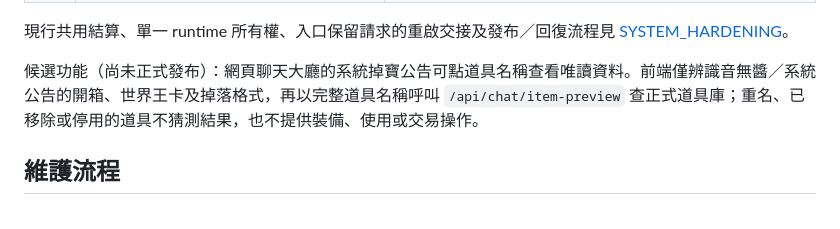
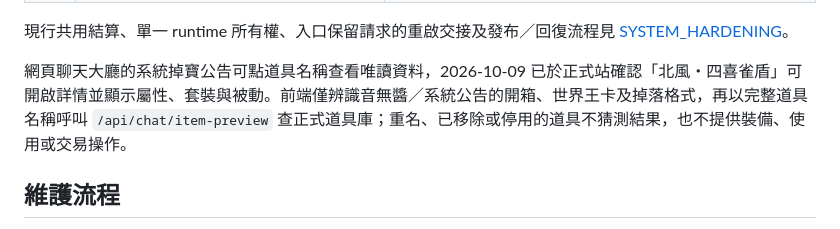
Before and after one commit to OtonashiKoi/OtonashiKoiApp, a Markdown page: docs/README.md, the part around the change. Drawn GitHub-style.

Commit message:
docs: mark chat item preview live

```diff
--- a/docs/README.md
+++ b/docs/README.md
@@ -51,7 +51,7 @@
 
 現行共用結算、單一 runtime 所有權、入口保留請求的重啟交接及發布／回復流程見 [SYSTEM_HARDENING](SYSTEM_HARDENING.md)。
 
-候選功能（尚未正式發布）：網頁聊天大廳的系統掉寶公告可點道具名稱查看唯讀資料。前端僅辨識音無醬／系統公告的開箱、世界王卡及掉落格式，再以完整道具名稱呼叫 `/api/chat/item-preview` 查正式道具庫；重名、已移除或停用的道具不猜測結果，也不提供裝備、使用或交易操作。
+網頁聊天大廳的系統掉寶公告可點道具名稱查看唯讀資料，2026-10-09 已於正式站確認「北風・四喜雀盾」可開啟詳情並顯示屬性、套裝與被動。前端僅辨識音無醬／系統公告的開箱、世界王卡及掉落格式，再以完整道具名稱呼叫 `/api/chat/item-preview` 查正式道具庫；重名、已移除或停用的道具不猜測結果，也不提供裝備、使用或交易操作。
 
 ## 維護流程
 
```
